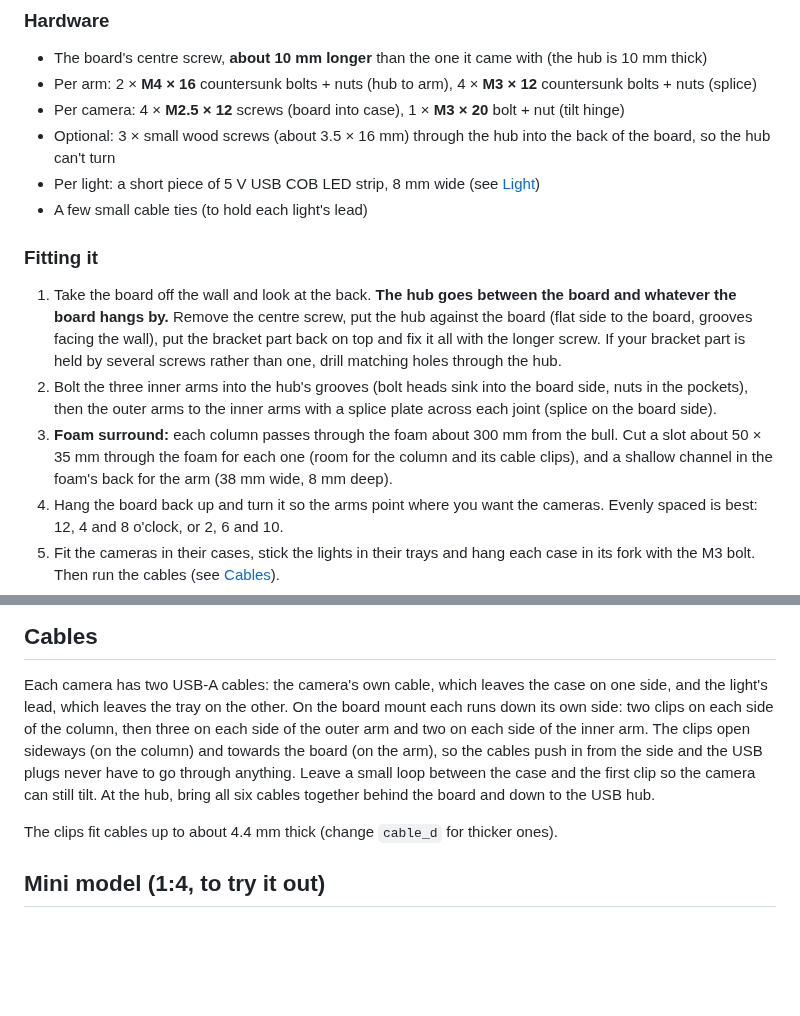
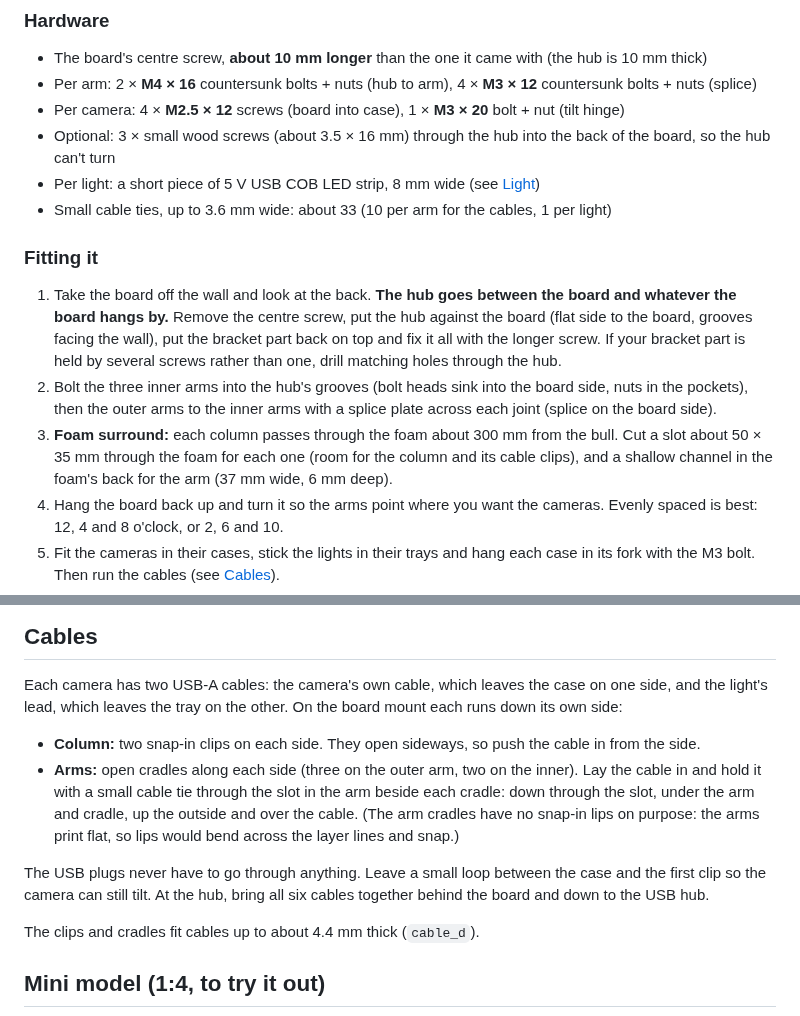
Before and after one commit to SkateTortoiseWEB/DARTS, a Markdown page: hardware/README.md, 2 parts joined by grey strips. Rendered like a GitHub page; blank space fills up the shorter version.

Commit message:
Board mount: replace the arm snap clips with open cable cradles and tie slots
Printed flat, the arm clips' lips bent across the layer lines and snapped. The arms now have open cradles, flush
with the arm, that nothing has to flex to use; a small cable tie through a slot beside each cradle holds the cable.
The column clips print upright (lips along the layers) and stay as snap-in clips.

Co-Authored-By: Claude Opus 5.5 <noreply@anthropic.com>
Claude-Session: https://claude.ai/code/session_01CzDjbRht2Eu23AKjfoxKVn

```diff
--- a/hardware/README.md
+++ b/hardware/README.md
@@ -43,7 +43,7 @@ Everything fits an Ender 3 / Ender 3 SE bed (220 × 220 mm) and prints flat as e
 - Per camera: 4 × **M2.5 × 12** screws (board into case), 1 × **M3 × 20** bolt + nut (tilt hinge)
 - Optional: 3 × small wood screws (about 3.5 × 16 mm) through the hub into the back of the board, so the hub can't turn
 - Per light: a short piece of 5 V USB COB LED strip, 8 mm wide (see [Light](#light))
-- A few small cable ties (to hold each light's lead)
+- Small cable ties, up to 3.6 mm wide: about 33 (10 per arm for the cables, 1 per light)
 
 ### Fitting it
 
@@ -55,7 +55,7 @@ Everything fits an Ender 3 / Ender 3 SE bed (220 × 220 mm) and prints flat as e
    the outer arms to the inner arms with a splice plate across each joint (splice on the board side).
 3. **Foam surround:** each column passes through the foam about 300 mm from the bull. Cut a slot about
    50 × 35 mm through the foam for each one (room for the column and its cable clips), and a shallow channel in the
-   foam's back for the arm (38 mm wide, 8 mm deep).
+   foam's back for the arm (37 mm wide, 6 mm deep).
 4. Hang the board back up and turn it so the arms point where you want the cameras. Evenly spaced is best:
    12, 4 and 8 o'clock, or 2, 6 and 10.
 5. Fit the cameras in their cases, stick the lights in their trays and hang each case in its fork with the M3 bolt.
@@ -96,13 +96,18 @@ dimmers flicker too fast for your eye but not for the camera, which sees moving
 ## Cables
 
 Each camera has two USB-A cables: the camera's own cable, which leaves the case on one side, and the light's lead,
-which leaves the tray on the other. On the board mount each runs down its own side: two clips on each side of the
-column, then three on each side of the outer arm and two on each side of the inner arm. The clips open sideways
-(on the column) and towards the board (on the arm), so the cables push in from the side and the USB plugs never have
-to go through anything. Leave a small loop between the case and the first clip so the camera can still tilt.
-At the hub, bring all six cables together behind the board and down to the USB hub.
+which leaves the tray on the other. On the board mount each runs down its own side:
 
-The clips fit cables up to about 4.4 mm thick (change `cable_d` for thicker ones).
+- **Column:** two snap-in clips on each side. They open sideways, so push the cable in from the side.
+- **Arms:** open cradles along each side (three on the outer arm, two on the inner). Lay the cable in and hold it
+  with a small cable tie through the slot in the arm beside each cradle: down through the slot, under the arm and
+  cradle, up the outside and over the cable. (The arm cradles have no snap-in lips on purpose: the arms print flat,
+  so lips would bend across the layer lines and snap.)
+
+The USB plugs never have to go through anything. Leave a small loop between the case and the first clip so the camera
+can still tilt. At the hub, bring all six cables together behind the board and down to the USB hub.
+
+The clips and cradles fit cables up to about 4.4 mm thick (`cable_d`).
 
 ## Mini model (1:4, to try it out)
 
```
Also changed, not shown: other parts of hardware/README.md (+2 -2 lines), hardware/preview-board-back.png, hardware/preview-board-front.png, hardware/preview-board-parts.png, hardware/preview-camera-closeup.png, 3 other files.
